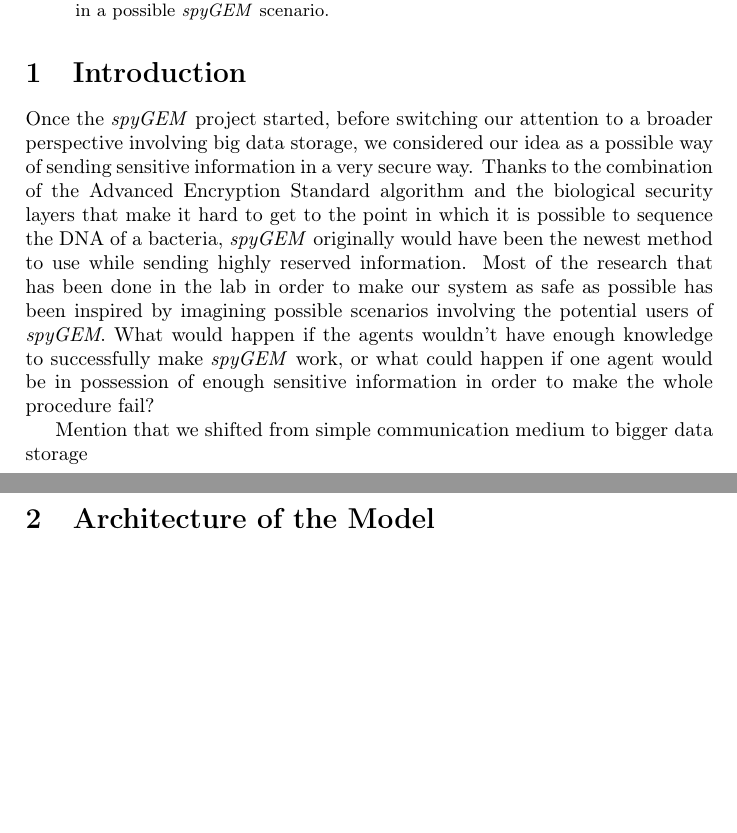
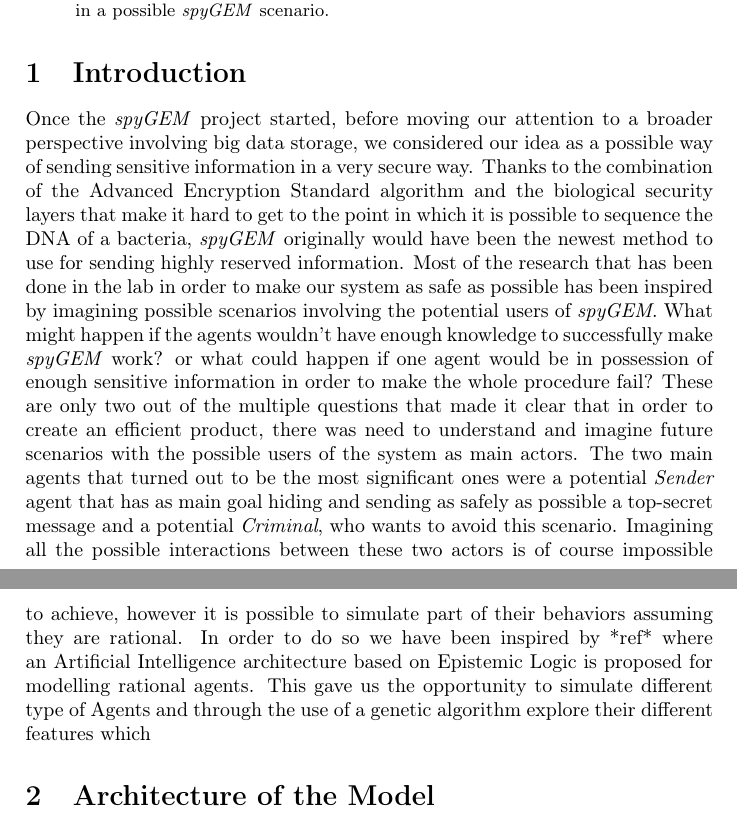
Before and after one commit to paintception/myGEM, a LaTeX paper (genAlModel.tex): two parts of pages 1 and 2 of 6, joined at a grey line, cut so that both start at the same text, the shorter picture padded with empty space. Compiled offline with pdfLaTeX.

Commit message:
more wiki

```diff
--- a/genAlModel.tex
+++ b/genAlModel.tex
@@ -24,9 +24,7 @@
 
 \section{Introduction}
 
-Once the \textit{spyGEM} project started, before switching our attention to a broader perspective involving big data storage, we considered our idea as a possible way of sending sensitive information in a very secure way. Thanks to the combination of the Advanced Encryption Standard algorithm and the biological security layers that make it hard to get to the point in which it is possible to sequence the DNA of a bacteria, \textit{spyGEM} originally would have been the newest method to use while sending highly reserved information. Most of the research that has been done in the lab in order to make our system as safe as possible has been inspired by imagining possible scenarios involving the potential users of \textit{spyGEM}. What would happen if the agents wouldn't have enough knowledge to successfully make \textit{spyGEM} work, or what could happen if one agent would be in possession of enough sensitive information in order to make the whole procedure fail?
-
-Mention that we shifted from simple communication medium to bigger data storage
+Once the \textit{spyGEM} project started, before moving our attention to a broader perspective involving big data storage, we considered our idea as a possible way of sending sensitive information in a very secure way. Thanks to the combination of the Advanced Encryption Standard algorithm and the biological security layers that make it hard to get to the point in which it is possible to sequence the DNA of a bacteria, \textit{spyGEM} originally would have been the newest method to use for sending highly reserved information. Most of the research that has been done in the lab in order to make our system as safe as possible has been inspired by imagining possible scenarios involving the potential users of \textit{spyGEM}. What might happen if the agents wouldn't have enough knowledge to successfully make \textit{spyGEM} work? or what could happen if one agent would be in possession of enough sensitive information in order to make the whole procedure fail? These are only two out of the multiple questions that made it clear that in order to create an efficient product, there was need to understand and imagine future scenarios with the possible users of the system as main actors. The two main agents that turned out to be the most significant ones were a potential \textit{Sender} agent that has as main goal hiding and sending as safely as possible a top-secret message and a potential \textit{Criminal}, who wants to avoid this scenario. Imagining all the possible interactions between these two actors is of course impossible to achieve, however it is possible to simulate part of their behaviors assuming they are rational. In order to do so we have been inspired by *ref* where an Artificial Intelligence architecture based on Epistemic Logic is proposed for modelling rational agents. This gave us the opportunity to simulate different type of Agents and through the use of a genetic algorithm explore their different features which
 
 \section{Architecture of the Model}
 
```
